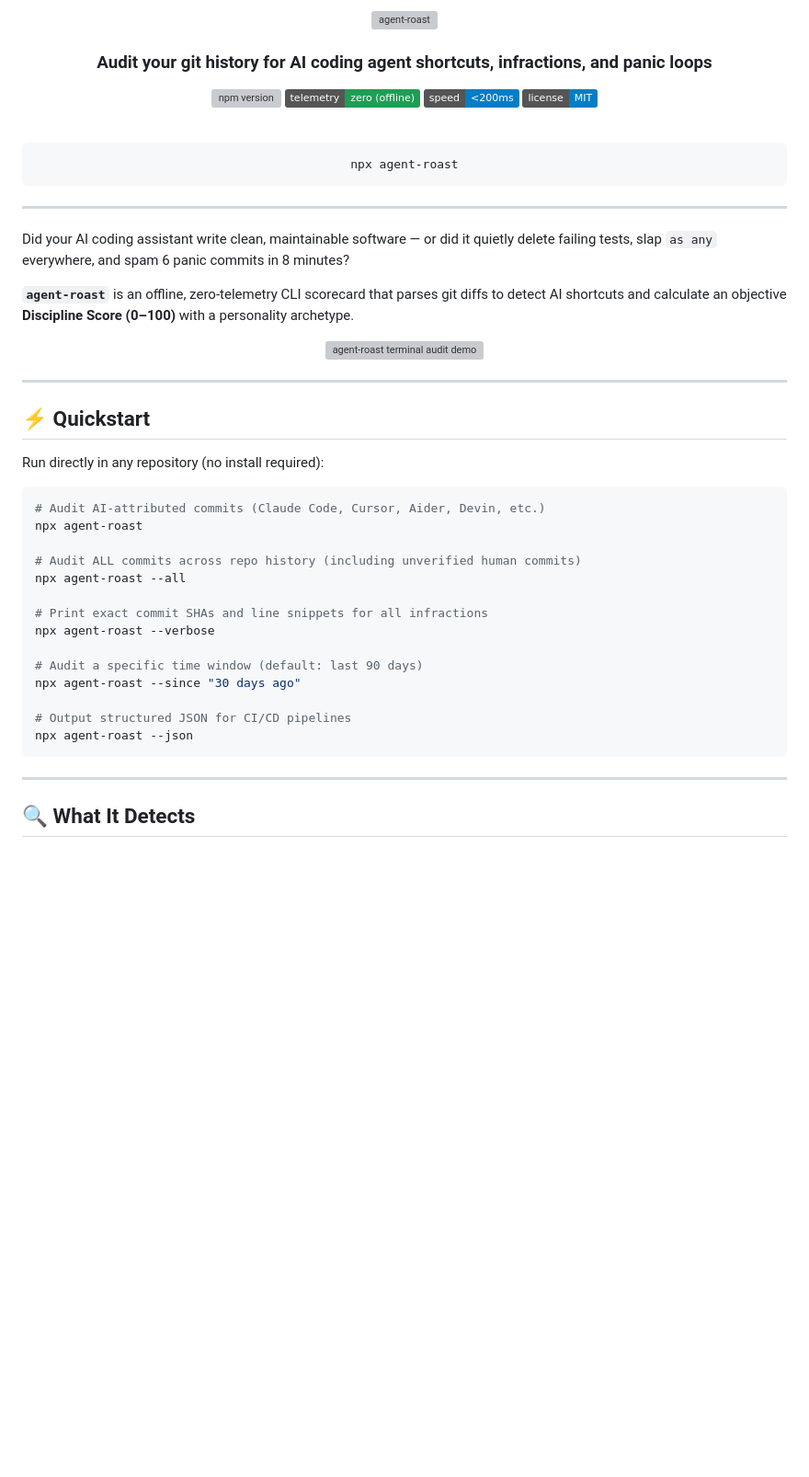
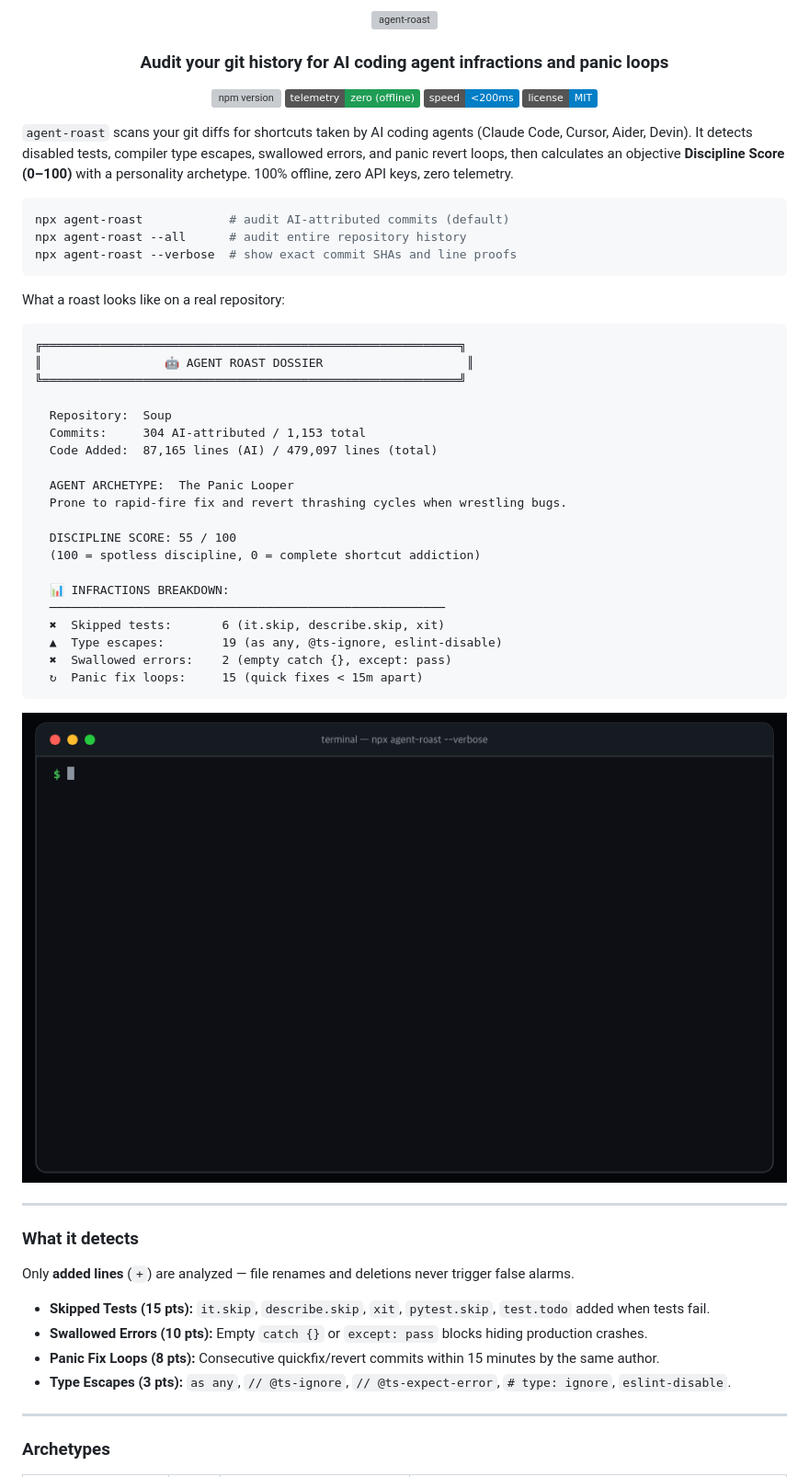
Before and after one commit to Nari-Ab/agent-roast, a Markdown page: README.md, the part around one of its changes. Shown at 92% size. GitHub-like rendering; pictures changed too: docs/assets/case-study.gif (added); badges without logos; blank space fills up the shorter version; grey boxes are pictures that could not be loaded.

Commit message:
docs: strip fluff and add high-res animated case-study.gif in exact Stroq style

````diff
--- a/README.md
+++ b/README.md
@@ -6,5 +6,5 @@
 </picture>
 
-### Audit your git history for AI coding agent shortcuts, infractions, and panic loops
+### Audit your git history for AI coding agent infractions and panic loops
 
 [![npm version](https://img.shields.io/npm/v/agent-roast?logo=npm&logoColor=white&color=cb3837&label=npm)](https://www.npmjs.com/package/agent-roast)
@@ -13,47 +13,54 @@
 [![License: MIT](https://img.shields.io/badge/license-MIT-blue.svg)](LICENSE)
-
-<br/>
-
-```bash
-npx agent-roast
-```
 
 </div>
 
----
+`agent-roast` scans your git diffs for shortcuts taken by AI coding agents (Claude Code, Cursor, Aider, Devin). It detects disabled tests, compiler type escapes, swallowed errors, and panic revert loops, then calculates an objective **Discipline Score (0–100)** with a personality archetype. 100% offline, zero API keys, zero telemetry.
 
-Did your AI coding assistant write clean, maintainable software — or did it quietly delete failing tests, slap `as any` everywhere, and spam 6 panic commits in 8 minutes?
+```bash
+npx agent-roast            # audit AI-attributed commits (default)
+npx agent-roast --all      # audit entire repository history
+npx agent-roast --verbose  # show exact commit SHAs and line proofs
+```
 
-**`agent-roast`** is an offline, zero-telemetry CLI scorecard that parses git diffs to detect AI shortcuts and calculate an objective **Discipline Score (0–100)** with a personality archetype.
+What a roast looks like on a real repository:
 
-<div align="center">
-  <img src="docs/assets/demo.svg" alt="agent-roast terminal audit demo" width="100%">
-</div>
+```text
+╔══════════════════════════════════════════════════════════╗
+║                 🤖 AGENT ROAST DOSSIER                    ║
+╚══════════════════════════════════════════════════════════╝
+
+  Repository:  Soup
+  Commits:     304 AI-attributed / 1,153 total
+  Code Added:  87,165 lines (AI) / 479,097 lines (total)
+
+  AGENT ARCHETYPE:  The Panic Looper
+  Prone to rapid-fire fix and revert thrashing cycles when wrestling bugs.
+
+  DISCIPLINE SCORE: 55 / 100
+  (100 = spotless discipline, 0 = complete shortcut addiction)
+
+  📊 INFRACTIONS BREAKDOWN:
+  ───────────────────────────────────────────────────────
+  ✖  Skipped tests:       6 (it.skip, describe.skip, xit)
+  ▲  Type escapes:        19 (as any, @ts-ignore, eslint-disable)
+  ✖  Swallowed errors:    2 (empty catch {}, except: pass)
+  ↻  Panic fix loops:     15 (quick fixes < 15m apart)
+```
+
+<img src="docs/assets/case-study.gif" alt="agent-roast animated terminal audit demo" width="100%">
 
 ---
 
-## ⚡️ Quickstart
+### What it detects
 
-Run directly in any repository (no install required):
+Only **added lines** (`+`) are analyzed — file renames and deletions never trigger false alarms.
 
-```bash
-# Audit AI-attributed commits (Claude Code, Cursor, Aider, Devin, etc.)
-npx agent-roast
-
-# Audit ALL commits across repo history (including unverified human commits)
-npx agent-roast --all
-
-# Print exact commit SHAs and line snippets for all infractions
-npx agent-roast --verbose
-
-# Audit a specific time window (default: last 90 days)
-npx agent-roast --since "30 days ago"
-
-# Output structured JSON for CI/CD pipelines
-npx agent-roast --json
-```
+- **Skipped Tests (15 pts):** `it.skip`, `describe.skip`, `xit`, `pytest.skip`, `test.todo` added when tests fail.
+- **Swallowed Errors (10 pts):** Empty `catch {}` or `except: pass` blocks hiding production crashes.
+- **Panic Fix Loops (8 pts):** Consecutive quickfix/revert commits within 15 minutes by the same author.
+- **Type Escapes (3 pts):** `as any`, `// @ts-ignore`, `// @ts-expect-error`, `# type: ignore`, `eslint-disable`.
 
 ---
 
-## 🔍 What It Detects
+### Archetypes
 
````
Also changed, not shown: other parts of README.md (+16 -82 lines), 4 other files.
